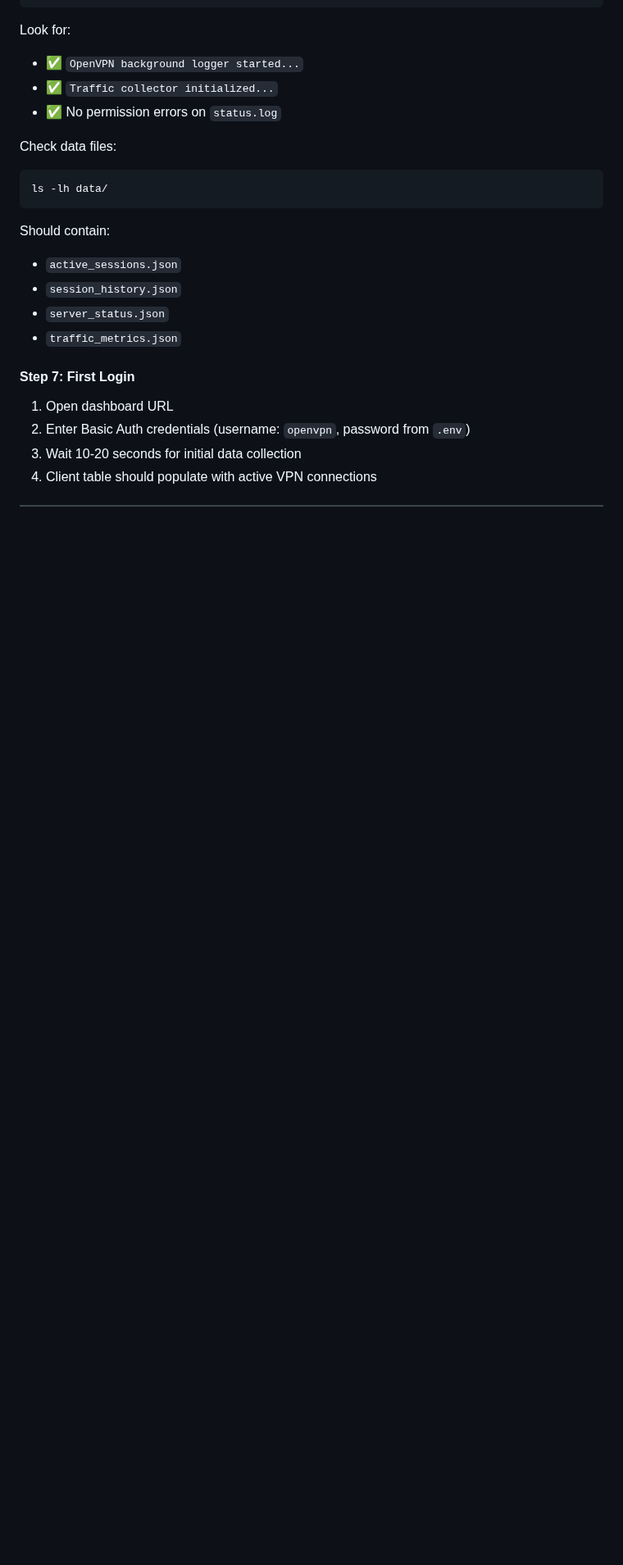
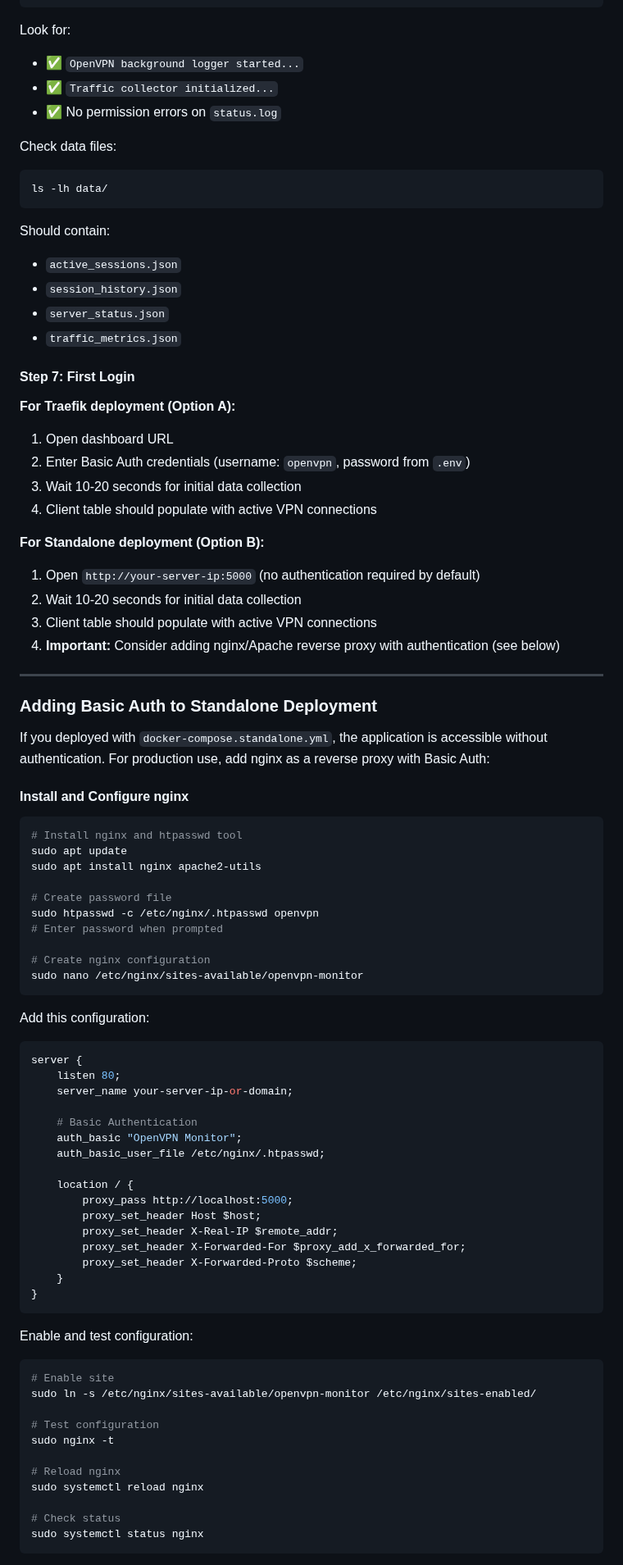
Before and after one commit to farggus/openvpn-monitor, a Markdown page: README.md, the part around one of its changes. Shown at 82% size. GitHub-like rendering; blank space fills up the shorter version.

````diff
--- a/README.md
+++ b/README.md
@@ -323,7 +333,73 @@ Should contain:
 
 #### Step 7: First Login
 
+**For Traefik deployment (Option A):**
 1. Open dashboard URL
 2. Enter Basic Auth credentials (username: `openvpn`, password from `.env`)
 3. Wait 10-20 seconds for initial data collection
 4. Client table should populate with active VPN connections
+
+**For Standalone deployment (Option B):**
+1. Open `http://your-server-ip:5000` (no authentication required by default)
+2. Wait 10-20 seconds for initial data collection
+3. Client table should populate with active VPN connections
+4. **Important:** Consider adding nginx/Apache reverse proxy with authentication (see below)
+
+---
+
+### Adding Basic Auth to Standalone Deployment
+
+If you deployed with `docker-compose.standalone.yml`, the application is accessible without authentication. For production use, add nginx as a reverse proxy with Basic Auth:
+
+#### Install and Configure nginx
+
+```bash
+# Install nginx and htpasswd tool
+sudo apt update
+sudo apt install nginx apache2-utils
+
+# Create password file
+sudo htpasswd -c /etc/nginx/.htpasswd openvpn
+# Enter password when prompted
+
+# Create nginx configuration
+sudo nano /etc/nginx/sites-available/openvpn-monitor
+```
+
+Add this configuration:
+
+```nginx
+server {
+    listen 80;
+    server_name your-server-ip-or-domain;
+
+    # Basic Authentication
+    auth_basic "OpenVPN Monitor";
+    auth_basic_user_file /etc/nginx/.htpasswd;
+
+    location / {
+        proxy_pass http://localhost:5000;
+        proxy_set_header Host $host;
+        proxy_set_header X-Real-IP $remote_addr;
+        proxy_set_header X-Forwarded-For $proxy_add_x_forwarded_for;
+        proxy_set_header X-Forwarded-Proto $scheme;
+    }
+}
+```
+
+Enable and test configuration:
+
+```bash
+# Enable site
+sudo ln -s /etc/nginx/sites-available/openvpn-monitor /etc/nginx/sites-enabled/
+
+# Test configuration
+sudo nginx -t
+
+# Reload nginx
+sudo systemctl reload nginx
+
+# Check status
+sudo systemctl status nginx
+```
+
````
Also changed, not shown: other parts of README.md (+67 -6 lines).
